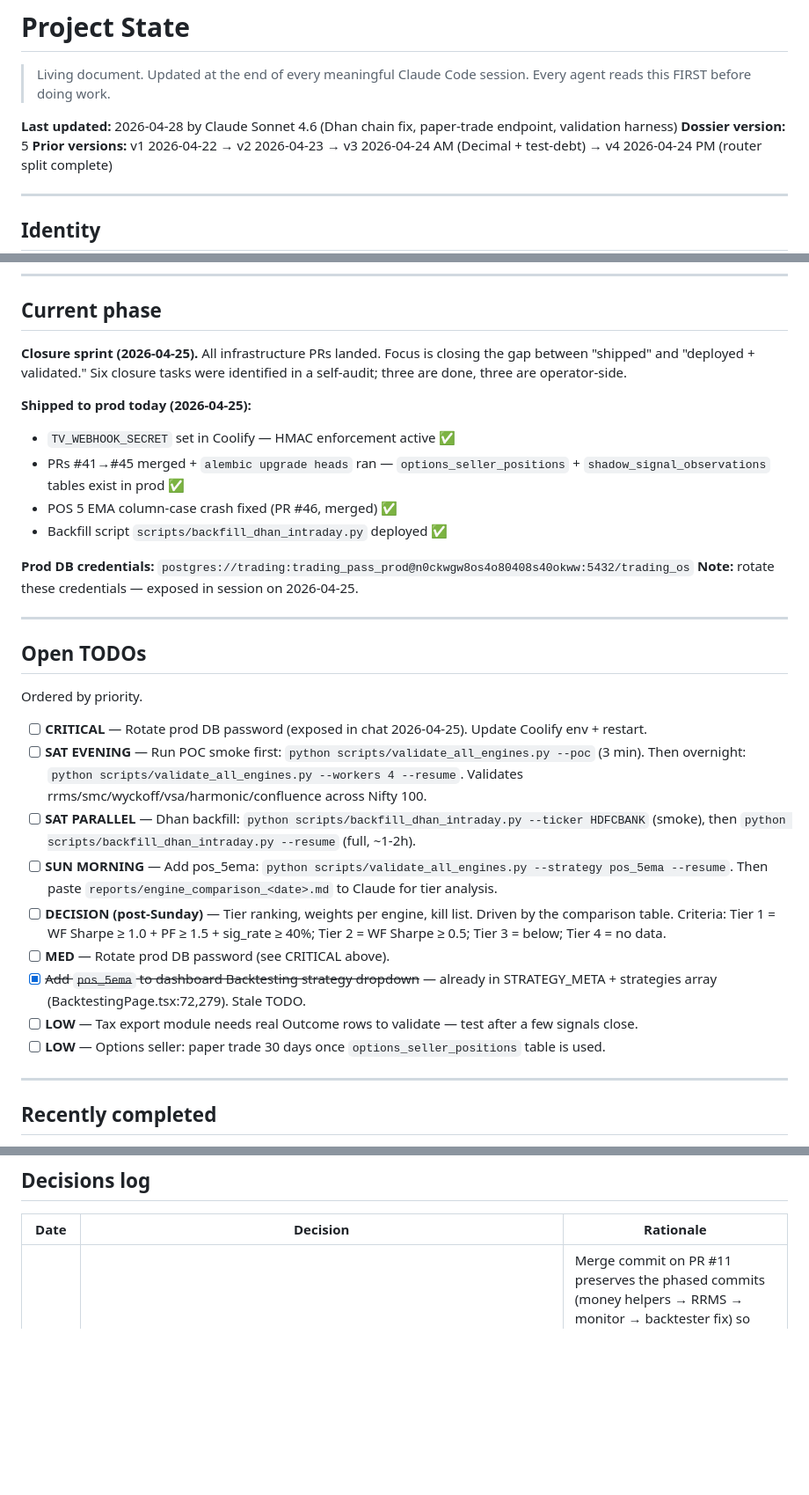
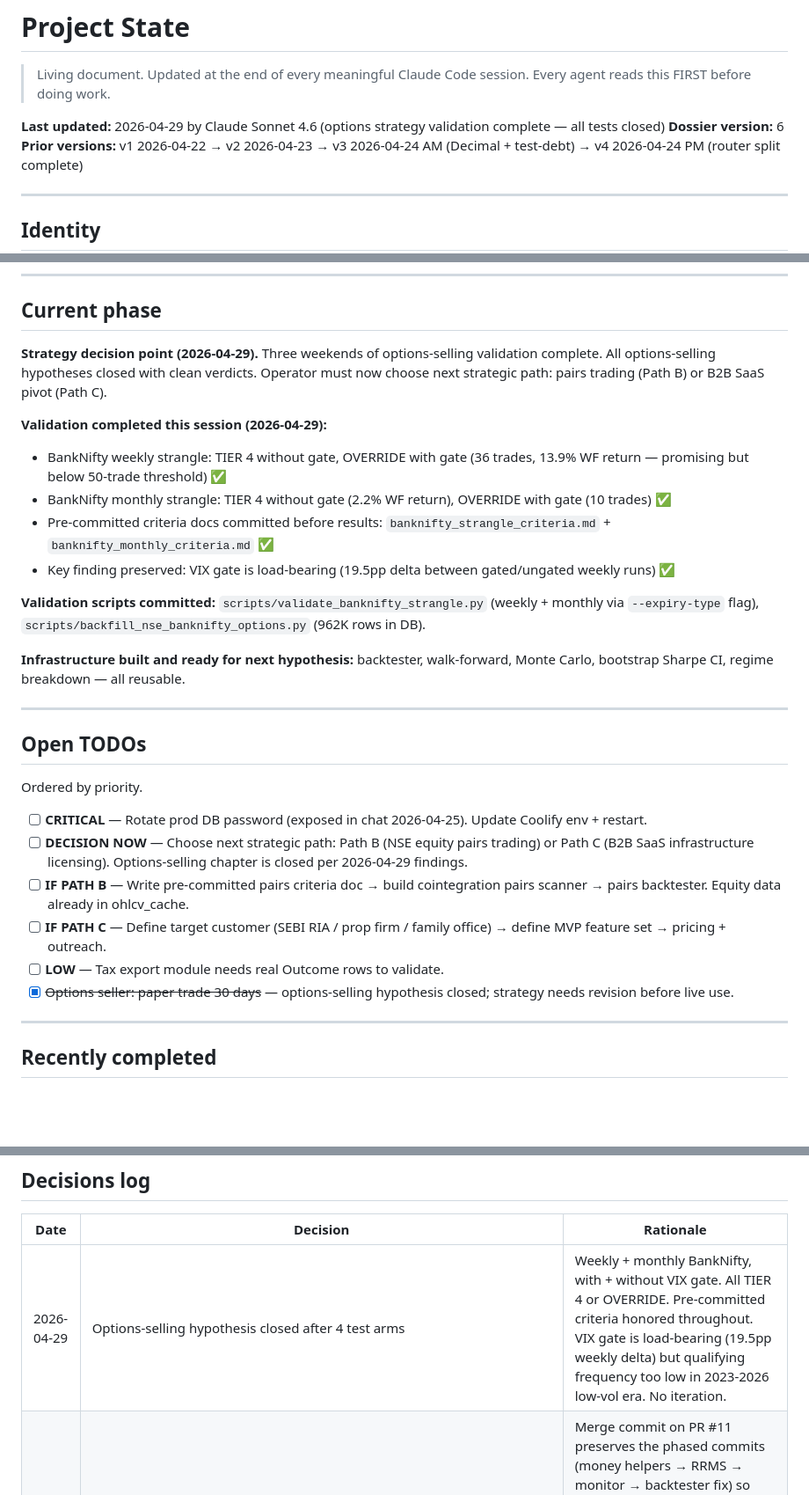
Before and after one commit to shadowmarketai/mkumaran-trading-os, a Markdown page: .claude/project-state.md, 3 parts joined by grey strips. Shown at 88% size. Rendered like a GitHub page; blank space fills up the shorter version.

Commit message:
docs: update project-state.md — options validation complete, path B/C decision pending

```diff
--- a/.claude/project-state.md
+++ b/.claude/project-state.md
@@ -3,8 +3,8 @@
 > Living document. Updated at the end of every meaningful Claude Code session.
 > Every agent reads this FIRST before doing work.
 
-**Last updated:** 2026-04-28 by Claude Sonnet 4.6 (Dhan chain fix, paper-trade endpoint, validation harness)
-**Dossier version:** 5
+**Last updated:** 2026-04-29 by Claude Sonnet 4.6 (options strategy validation complete — all tests closed)
+**Dossier version:** 6
 **Prior versions:** v1 2026-04-22 → v2 2026-04-23 → v3 2026-04-24 AM (Decimal + test-debt) → v4 2026-04-24 PM (router split complete)
 
 ---
@@ -77,16 +77,17 @@ Two independent scan loops run in parallel: a **daily-swing MWA loop** (default
 
 ## Current phase
 
-**Closure sprint (2026-04-25).** All infrastructure PRs landed. Focus is closing the gap between "shipped" and "deployed + validated." Six closure tasks were identified in a self-audit; three are done, three are operator-side.
+**Strategy decision point (2026-04-29).** Three weekends of options-selling validation complete. All options-selling hypotheses closed with clean verdicts. Operator must now choose next strategic path: pairs trading (Path B) or B2B SaaS pivot (Path C).
 
-**Shipped to prod today (2026-04-25):**
-- `TV_WEBHOOK_SECRET` set in Coolify — HMAC enforcement active ✅
-- PRs #41→#45 merged + `alembic upgrade heads` ran — `options_seller_positions` + `shadow_signal_observations` tables exist in prod ✅
-- POS 5 EMA column-case crash fixed (PR #46, merged) ✅
-- Backfill script `scripts/backfill_dhan_intraday.py` deployed ✅
+**Validation completed this session (2026-04-29):**
+- BankNifty weekly strangle: TIER 4 without gate, OVERRIDE with gate (36 trades, 13.9% WF return — promising but below 50-trade threshold) ✅
+- BankNifty monthly strangle: TIER 4 without gate (2.2% WF return), OVERRIDE with gate (10 trades) ✅
+- Pre-committed criteria docs committed before results: `banknifty_strangle_criteria.md` + `banknifty_monthly_criteria.md` ✅
+- Key finding preserved: VIX gate is load-bearing (19.5pp delta between gated/ungated weekly runs) ✅
 
-**Prod DB credentials:** `postgres://trading:trading_pass_prod@n0ckwgw8os4o80408s40okww:5432/trading_os`
-**Note:** rotate these credentials — exposed in session on 2026-04-25.
+**Validation scripts committed:** `scripts/validate_banknifty_strangle.py` (weekly + monthly via `--expiry-type` flag), `scripts/backfill_nse_banknifty_options.py` (962K rows in DB).
+
+**Infrastructure built and ready for next hypothesis:** backtester, walk-forward, Monte Carlo, bootstrap Sharpe CI, regime breakdown — all reusable.
 
 ---
 
@@ -95,14 +96,11 @@ Two independent scan loops run in parallel: a **daily-swing MWA loop** (default
 Ordered by priority.
 
 - [ ] **CRITICAL** — Rotate prod DB password (exposed in chat 2026-04-25). Update Coolify env + restart.
-- [ ] **SAT EVENING** — Run POC smoke first: `python scripts/validate_all_engines.py --poc` (3 min). Then overnight: `python scripts/validate_all_engines.py --workers 4 --resume`. Validates rrms/smc/wyckoff/vsa/harmonic/confluence across Nifty 100.
-- [ ] **SAT PARALLEL** — Dhan backfill: `python scripts/backfill_dhan_intraday.py --ticker HDFCBANK` (smoke), then `python scripts/backfill_dhan_intraday.py --resume` (full, ~1-2h).
-- [ ] **SUN MORNING** — Add pos_5ema: `python scripts/validate_all_engines.py --strategy pos_5ema --resume`. Then paste `reports/engine_comparison_<date>.md` to Claude for tier analysis.
-- [ ] **DECISION (post-Sunday)** — Tier ranking, weights per engine, kill list. Driven by the comparison table. Criteria: Tier 1 = WF Sharpe ≥ 1.0 + PF ≥ 1.5 + sig_rate ≥ 40%; Tier 2 = WF Sharpe ≥ 0.5; Tier 3 = below; Tier 4 = no data.
-- [ ] **MED** — Rotate prod DB password (see CRITICAL above).
-- [x] ~~Add `pos_5ema` to dashboard Backtesting strategy dropdown~~ — already in STRATEGY_META + strategies array (BacktestingPage.tsx:72,279). Stale TODO.
-- [ ] **LOW** — Tax export module needs real Outcome rows to validate — test after a few signals close.
-- [ ] **LOW** — Options seller: paper trade 30 days once `options_seller_positions` table is used.
+- [ ] **DECISION NOW** — Choose next strategic path: Path B (NSE equity pairs trading) or Path C (B2B SaaS infrastructure licensing). Options-selling chapter is closed per 2026-04-29 findings.
+- [ ] **IF PATH B** — Write pre-committed pairs criteria doc → build cointegration pairs scanner → pairs backtester. Equity data already in ohlcv_cache.
+- [ ] **IF PATH C** — Define target customer (SEBI RIA / prop firm / family office) → define MVP feature set → pricing + outreach.
+- [ ] **LOW** — Tax export module needs real Outcome rows to validate.
+- [x] ~~Options seller: paper trade 30 days~~ — options-selling hypothesis closed; strategy needs revision before live use.
 
 ---
 
@@ -139,6 +137,7 @@ Last ~15 closed, newest first.
 
 | Date | Decision | Rationale |
 |---|---|---|
+| 2026-04-29 | Options-selling hypothesis closed after 4 test arms | Weekly + monthly BankNifty, with + without VIX gate. All TIER 4 or OVERRIDE. Pre-committed criteria honored throughout. VIX gate is load-bearing (19.5pp weekly delta) but qualifying frequency too low in 2023-2026 low-vol era. No iteration. |
 | 2026-04-24 | PR #11 merged as a **merge commit**, PRs #12 + #13 **squashed** | Merge commit on PR #11 preserves the phased commits (money helpers → RRMS → monitor → backtester fix) so `git bisect` stays useful if a paper-mode regression surfaces. Single-commit / thematic PRs (#12, #13) squash to one tidy main-history entry each. |
 | 2026-04-24 | Relax brittle test assertions to lower-bounds / invariants rather than sync to current exact values | Scanner and signal-chain catalogs grow additively over time. Exact-count tests broke every time the catalog grew; `>= baseline` converts that into a one-way ratchet that only triggers on regressions. Same philosophy applied to mwa_scoring direction labels (assert bull dominates bear rather than a specific label that depends on the denominator). |
 | 2026-04-23 | Two-zone discipline for Decimal enforcement: Money zone (Decimal) = rrms/config/order_manager/signal_monitor/portfolio_risk/signal_cards. Analysis zone (float/numpy/pandas) = TA engines, OHLCV cache, ML features, backtester simulator. Explicit `float(decimal)` cast at crossings | Preserves exact paise math on the decision + persistence paths while keeping TA/ML performant. Backtester cast added after advisor review caught the Decimal × float multiplication risk in `_apply_slippage`. |
```
Also changed, not shown: other parts of .claude/project-state.md (+25 -0 lines).
